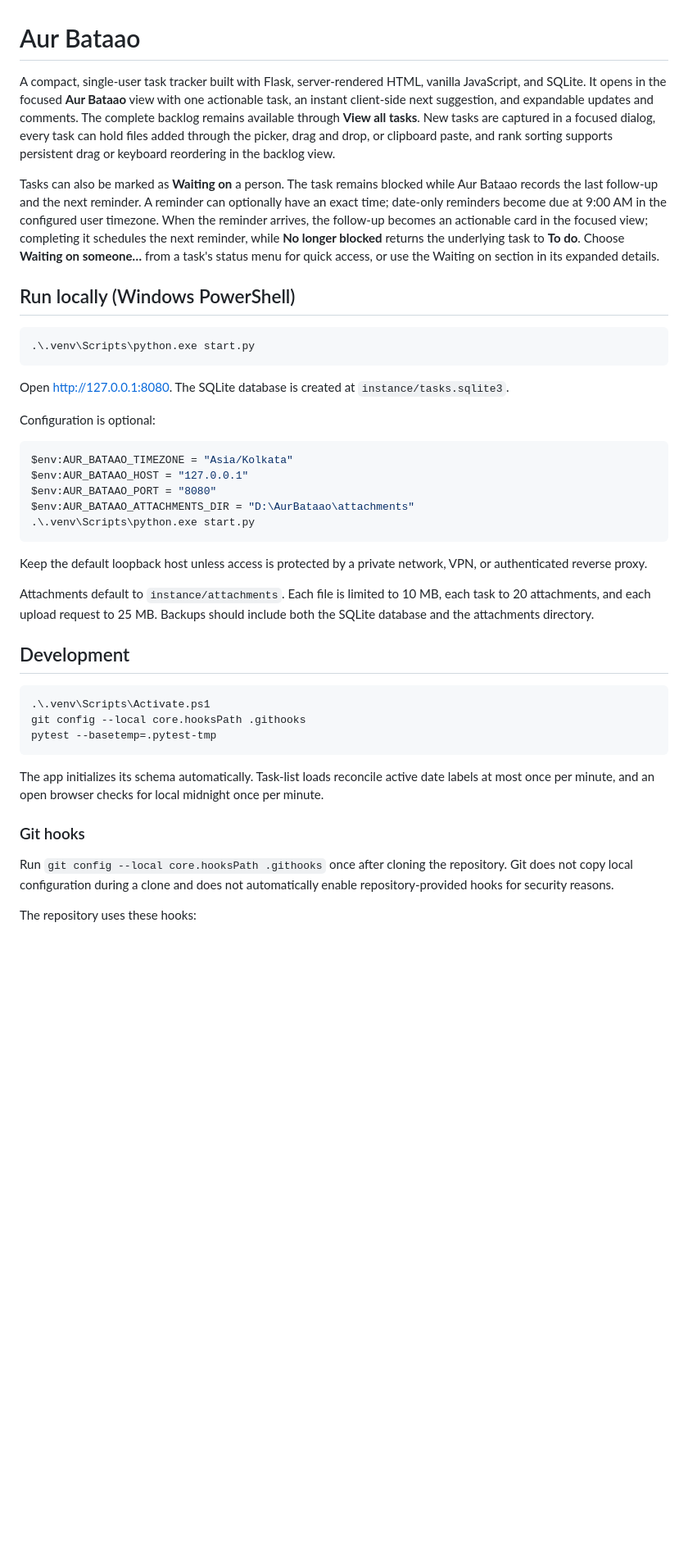
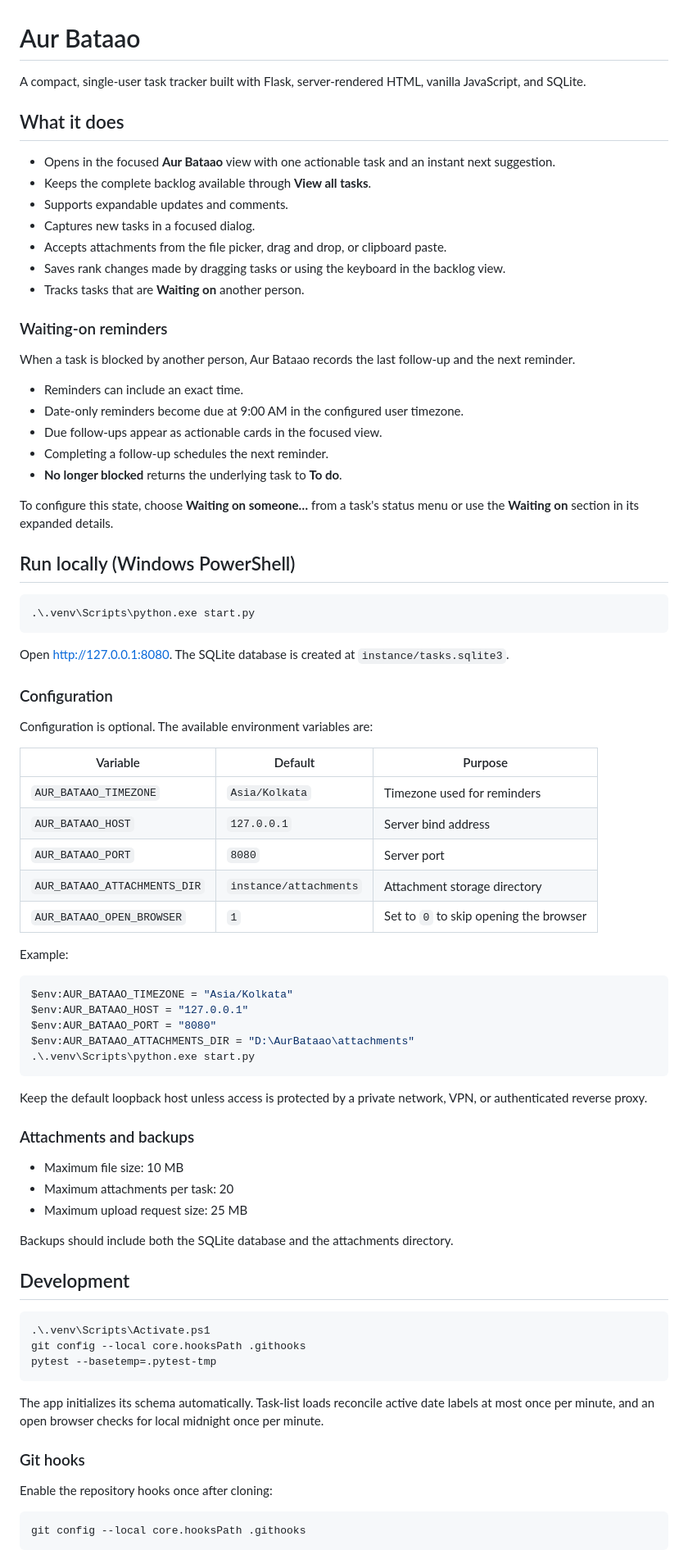
Before and after one commit to TheCodeArtist/aur-bataao, a Markdown page: README.md, the part around one of its changes. Shown at 82% size. Drawn GitHub-style; blank space fills up the shorter version.

````diff
--- a/README.md
+++ b/README.md
@@ -1,8 +1,33 @@
 # Aur Bataao
 
-A compact, single-user task tracker built with Flask, server-rendered HTML, vanilla JavaScript, and SQLite. It opens in the focused **Aur Bataao** view with one actionable task, an instant client-side next suggestion, and expandable updates and comments. The complete backlog remains available through **View all tasks**. New tasks are captured in a focused dialog, every task can hold files added through the picker, drag and drop, or clipboard paste, and rank sorting supports persistent drag or keyboard reordering in the backlog view.
+A compact, single-user task tracker built with Flask, server-rendered HTML,
+vanilla JavaScript, and SQLite.
 
-Tasks can also be marked as **Waiting on** a person. The task remains blocked while Aur Bataao records the last follow-up and the next reminder. A reminder can optionally have an exact time; date-only reminders become due at 9:00 AM in the configured user timezone. When the reminder arrives, the follow-up becomes an actionable card in the focused view; completing it schedules the next reminder, while **No longer blocked** returns the underlying task to **To do**. Choose **Waiting on someone…** from a task's status menu for quick access, or use the Waiting on section in its expanded details.
+## What it does
+
+- Opens in the focused **Aur Bataao** view with one actionable task and an
+  instant next suggestion.
+- Keeps the complete backlog available through **View all tasks**.
+- Supports expandable updates and comments.
+- Captures new tasks in a focused dialog.
+- Accepts attachments from the file picker, drag and drop, or clipboard paste.
+- Saves rank changes made by dragging tasks or using the keyboard in the
+  backlog view.
+- Tracks tasks that are **Waiting on** another person.
+
+### Waiting-on reminders
+
+When a task is blocked by another person, Aur Bataao records the last follow-up
+and the next reminder.
+
+- Reminders can include an exact time.
+- Date-only reminders become due at 9:00 AM in the configured user timezone.
+- Due follow-ups appear as actionable cards in the focused view.
+- Completing a follow-up schedules the next reminder.
+- **No longer blocked** returns the underlying task to **To do**.
+
+To configure this state, choose **Waiting on someone…** from a task's status
+menu or use the **Waiting on** section in its expanded details.
 
 ## Run locally (Windows PowerShell)
 
@@ -12,7 +37,19 @@ Tasks can also be marked as **Waiting on** a person. The task remains blocked wh
 
 Open <http://127.0.0.1:8080>. The SQLite database is created at `instance/tasks.sqlite3`.
 
-Configuration is optional:
+### Configuration
+
+Configuration is optional. The available environment variables are:
+
+| Variable | Default | Purpose |
+| --- | --- | --- |
+| `AUR_BATAAO_TIMEZONE` | `Asia/Kolkata` | Timezone used for reminders |
+| `AUR_BATAAO_HOST` | `127.0.0.1` | Server bind address |
+| `AUR_BATAAO_PORT` | `8080` | Server port |
+| `AUR_BATAAO_ATTACHMENTS_DIR` | `instance/attachments` | Attachment storage directory |
+| `AUR_BATAAO_OPEN_BROWSER` | `1` | Set to `0` to skip opening the browser |
+
+Example:
 
 ```powershell
 $env:AUR_BATAAO_TIMEZONE = "Asia/Kolkata"
@@ -22,9 +59,16 @@ $env:AUR_BATAAO_ATTACHMENTS_DIR = "D:\AurBataao\attachments"
 .\.venv\Scripts\python.exe start.py
 ```
 
-Keep the default loopback host unless access is protected by a private network, VPN, or authenticated reverse proxy.
+Keep the default loopback host unless access is protected by a private network,
+VPN, or authenticated reverse proxy.
 
-Attachments default to `instance/attachments`. Each file is limited to 10 MB, each task to 20 attachments, and each upload request to 25 MB. Backups should include both the SQLite database and the attachments directory.
+### Attachments and backups
+
+- Maximum file size: 10 MB
+- Maximum attachments per task: 20
+- Maximum upload request size: 25 MB
+
+Backups should include both the SQLite database and the attachments directory.
 
 ## Development
 
@@ -34,13 +78,15 @@ git config --local core.hooksPath .githooks
 pytest --basetemp=.pytest-tmp
 ```
 
-The app initializes its schema automatically. Task-list loads reconcile active date labels at most once per minute, and an open browser checks for local midnight once per minute.
+The app initializes its schema automatically. Task-list loads reconcile active
+date labels at most once per minute, and an open browser checks for local
+midnight once per minute.
 
 ### Git hooks
 
-Run `git config --local core.hooksPath .githooks` once after cloning the
-repository. Git does not copy local configuration during a clone and does not
-automatically enable repository-provided hooks for security reasons.
+Enable the repository hooks once after cloning:
 
-The repository uses these hooks:
+```powershell
+git config --local core.hooksPath .githooks
+```
 
````
Also changed, not shown: other parts of README.md (+58 -33 lines).
